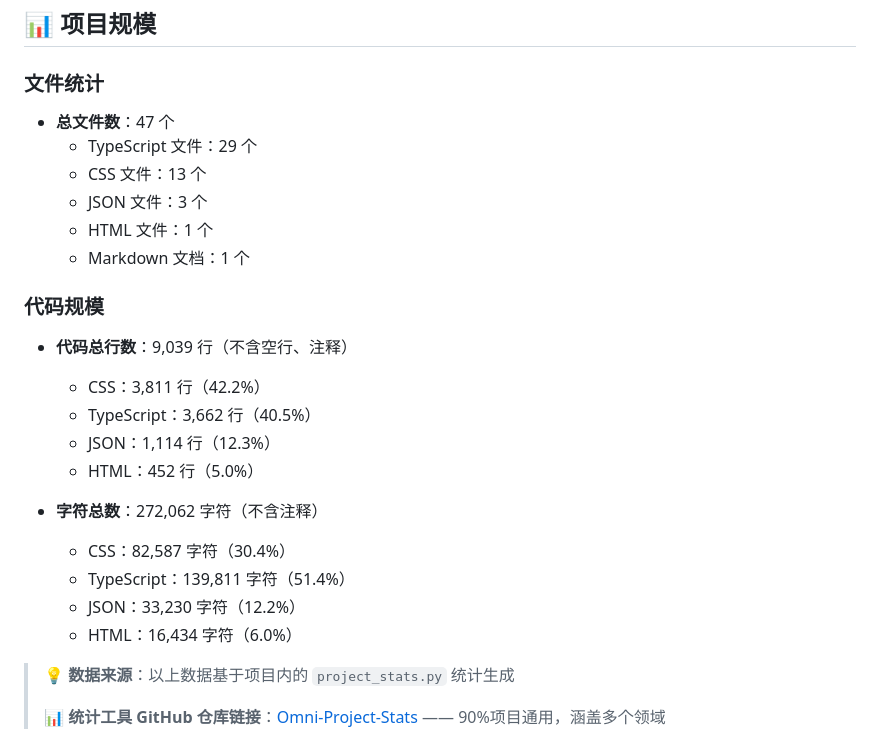
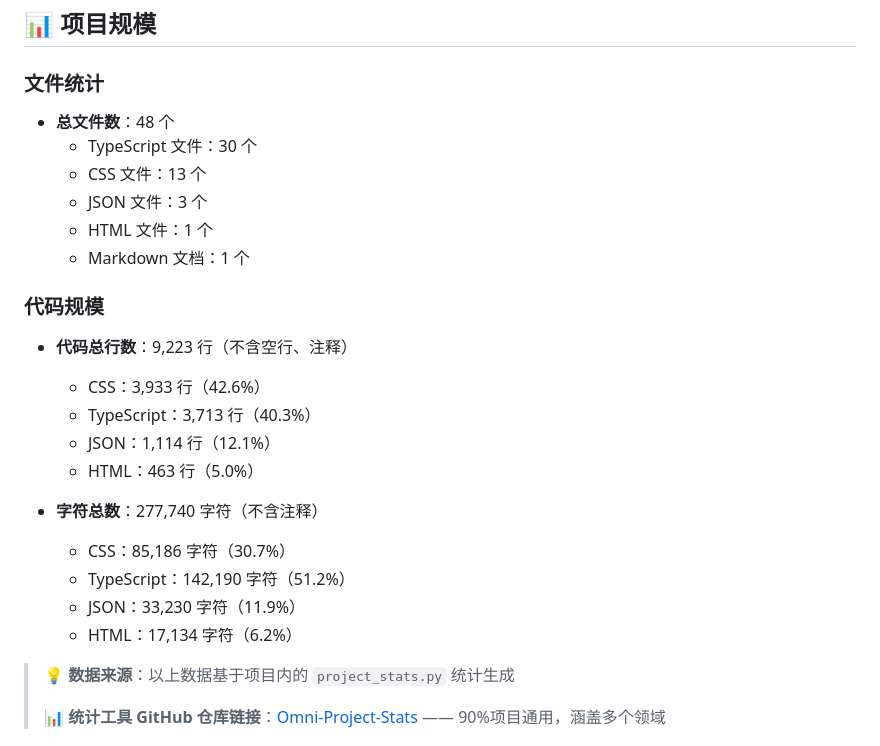
Before and after one commit to HatsuSumi/FinalTestamentProofILived, a Markdown page: README.md, the part around the change. Drawn GitHub-style.

Commit message:
docs: update project stats (48 files, 9223 lines, 277740 chars)

```diff
--- a/README.md
+++ b/README.md
@@ -103,8 +103,8 @@ FinalTestamentProofILived/
 
 ### 文件统计
 
-- **总文件数**：47 个
-  - TypeScript 文件：29 个
+- **总文件数**：48 个
+  - TypeScript 文件：30 个
   - CSS 文件：13 个
   - JSON 文件：3 个
   - HTML 文件：1 个
@@ -112,17 +112,17 @@ FinalTestamentProofILived/
 
 ### 代码规模
 
-- **代码总行数**：9,039 行（不含空行、注释）
-  - CSS：3,811 行（42.2%）
-  - TypeScript：3,662 行（40.5%）
-  - JSON：1,114 行（12.3%）
-  - HTML：452 行（5.0%）
+- **代码总行数**：9,223 行（不含空行、注释）
+  - CSS：3,933 行（42.6%）
+  - TypeScript：3,713 行（40.3%）
+  - JSON：1,114 行（12.1%）
+  - HTML：463 行（5.0%）
 
-- **字符总数**：272,062 字符（不含注释）
-  - CSS：82,587 字符（30.4%）
-  - TypeScript：139,811 字符（51.4%）
-  - JSON：33,230 字符（12.2%）
-  - HTML：16,434 字符（6.0%）
+- **字符总数**：277,740 字符（不含注释）
+  - CSS：85,186 字符（30.7%）
+  - TypeScript：142,190 字符（51.2%）
+  - JSON：33,230 字符（11.9%）
+  - HTML：17,134 字符（6.2%）
 
 > 💡 **数据来源**：以上数据基于项目内的 `project_stats.py` 统计生成
 >
```
